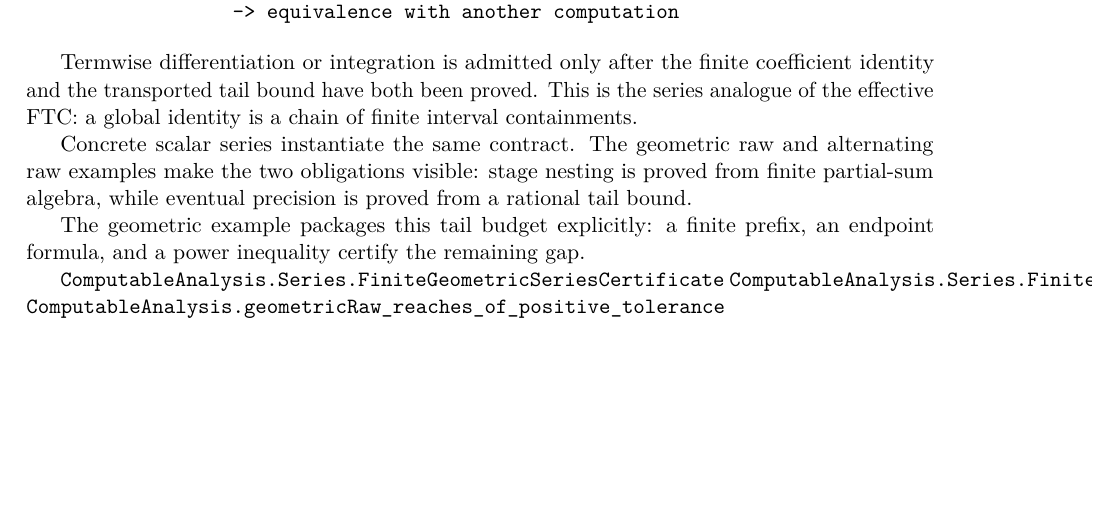
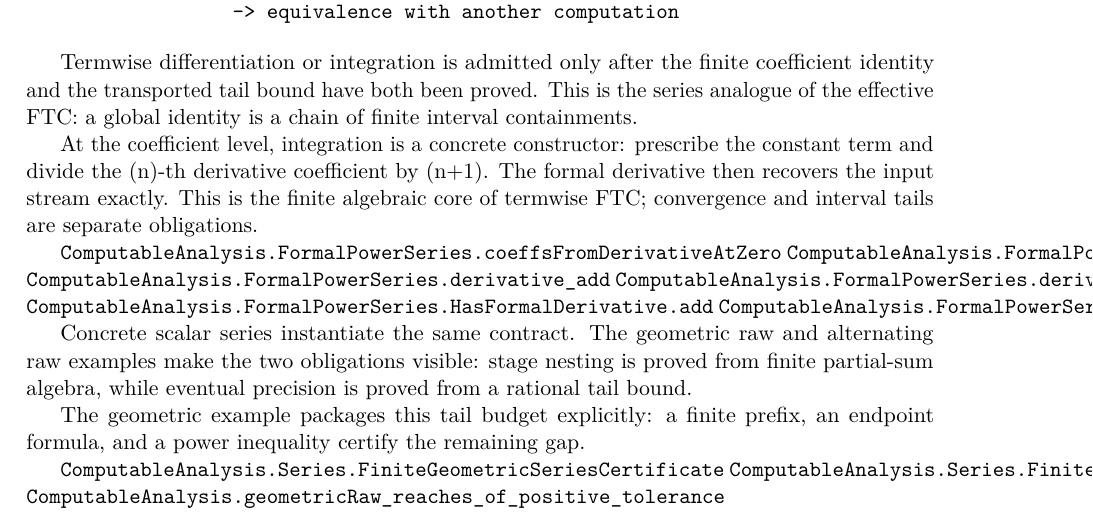
Before and after one commit to liuyao12/computable-analysis, a LaTeX thesis (blueprint/src/web.tex, which reads blueprint/src/04-infinite-series.tex): part of page 48 of 60, cut so that both start at the same text, the shorter picture padded with empty space. Compiled offline with pdfLaTeX.

Commit message:
Expose finite coefficient FTC core

```diff
--- a/blueprint/src/04-infinite-series.tex
+++ b/blueprint/src/04-infinite-series.tex
@@ -92,6 +92,20 @@ coefficient identity and the transported tail bound have both been proved.
 This is the series analogue of the effective FTC: a global identity is a
 chain of finite interval containments.
 
+At the coefficient level, integration is a concrete constructor: prescribe the
+constant term and divide the (n)-th derivative coefficient by (n+1).  The
+formal derivative then recovers the input stream exactly.  This is the finite
+algebraic core of termwise FTC; convergence and interval tails are separate
+obligations.
+
+\lean{ComputableAnalysis.FormalPowerSeries.coeffsFromDerivativeAtZero}
+\lean{ComputableAnalysis.FormalPowerSeries.coeffsFromDerivativeAtZero_hasFormalDerivative}
+\lean{ComputableAnalysis.FormalPowerSeries.derivative_add}
+\lean{ComputableAnalysis.FormalPowerSeries.derivative_scaleRat}
+\lean{ComputableAnalysis.FormalPowerSeries.HasFormalDerivative.add}
+\lean{ComputableAnalysis.FormalPowerSeries.HasFormalDerivative.scaleRat}
+\leanok
+
 Concrete scalar series instantiate the same contract. The geometric raw and
 alternating raw examples make the two obligations visible: stage nesting is
 proved from finite partial-sum algebra, while eventual precision is proved
```
